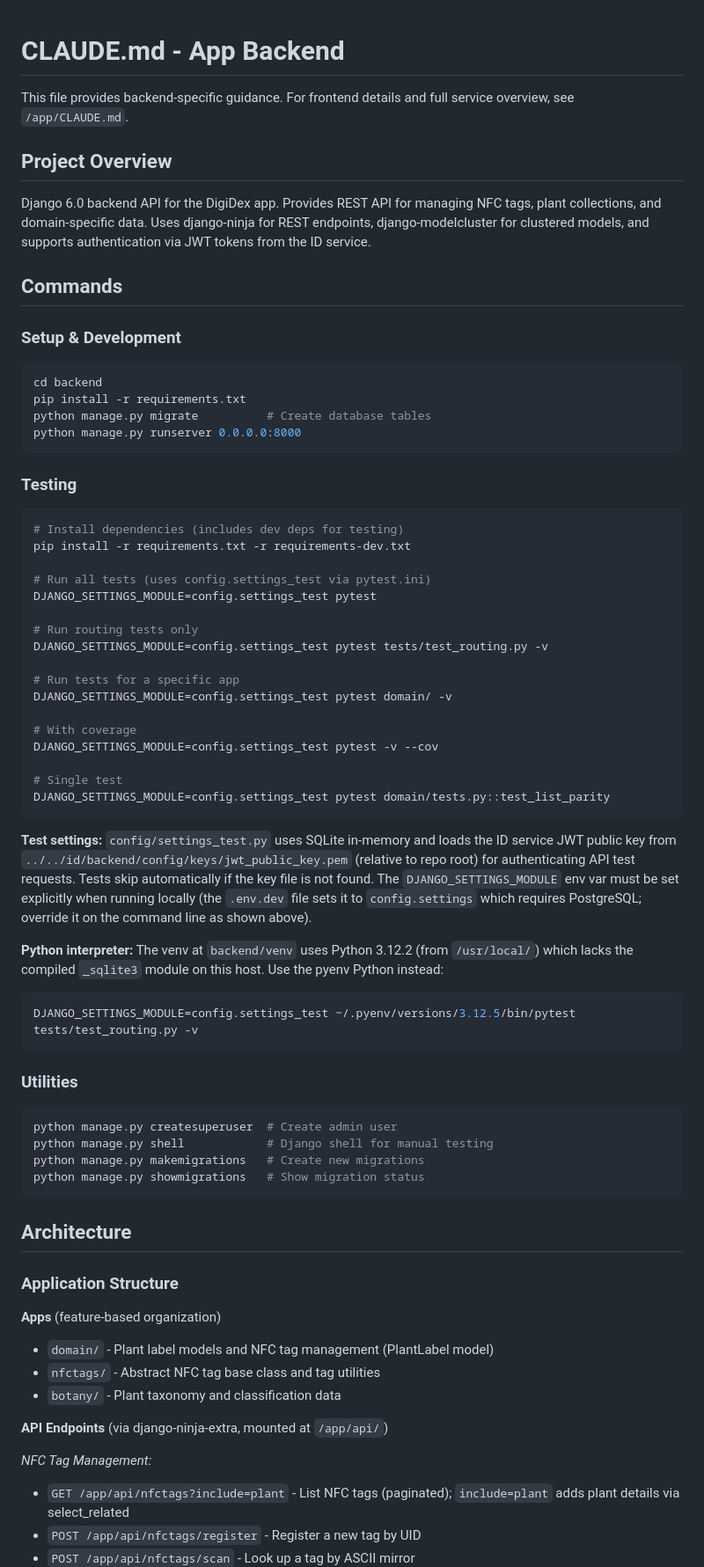
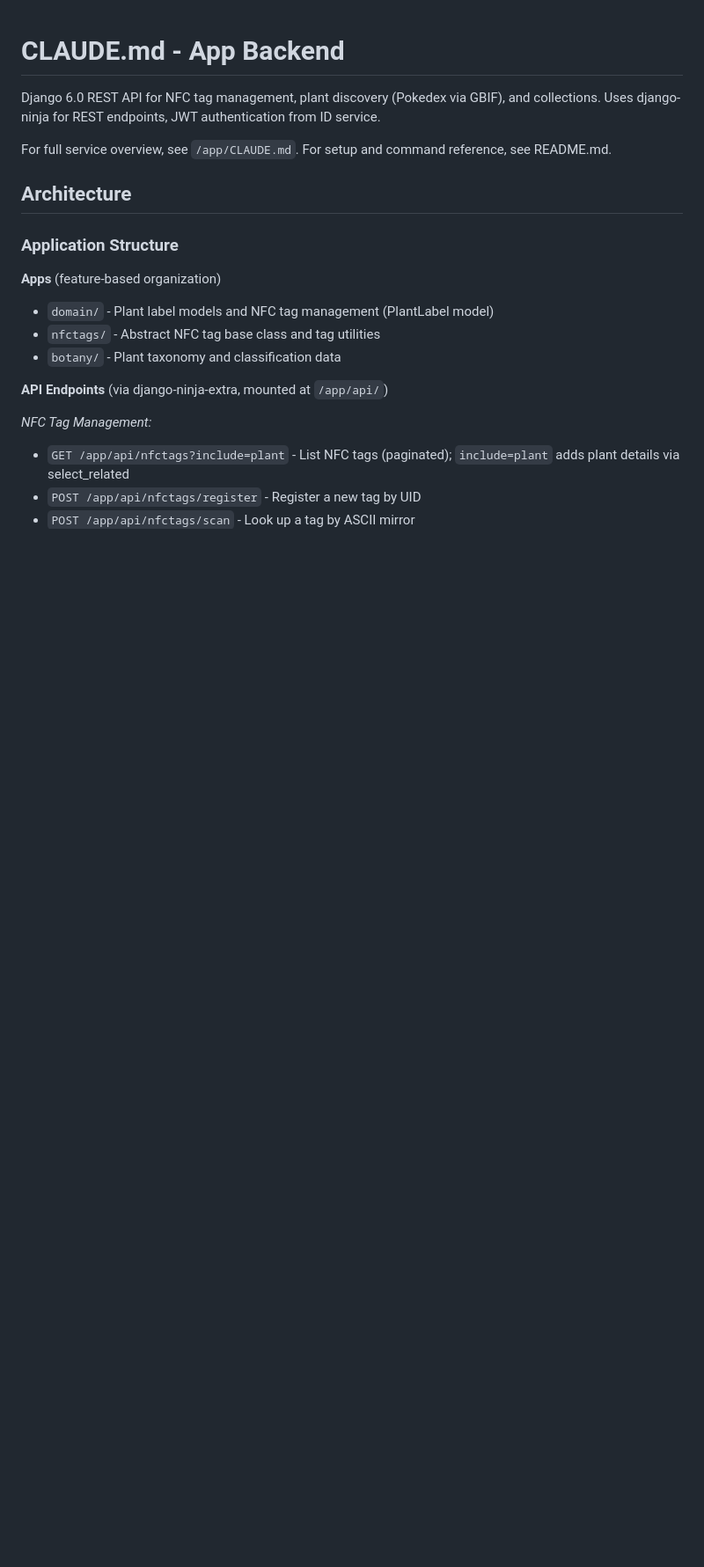
Before and after one commit to RafaelPuello/app-backend, a Markdown page: CLAUDE.md, the part around one of its changes. Shown at 88% size. Drawn GitHub-style; blank space fills up the shorter version.

Commit message:
refactor: optimize CLAUDE.md - remove commands, examples
Co-Authored-By: Claude Haiku 4.5 <noreply@anthropic.com>

````diff
--- a/CLAUDE.md
+++ b/CLAUDE.md
@@ -1,57 +1,8 @@
 # CLAUDE.md - App Backend
 
-This file provides backend-specific guidance. For frontend details and full service overview, see `/app/CLAUDE.md`.
+Django 6.0 REST API for NFC tag management, plant discovery (Pokedex via GBIF), and collections. Uses django-ninja for REST endpoints, JWT authentication from ID service.
 
-## Project Overview
-
-Django 6.0 backend API for the DigiDex app. Provides REST API for managing NFC tags, plant collections, and domain-specific data. Uses django-ninja for REST endpoints, django-modelcluster for clustered models, and supports authentication via JWT tokens from the ID service.
-
-## Commands
-
-### Setup & Development
-```bash
-cd backend
-pip install -r requirements.txt
-python manage.py migrate          # Create database tables
-python manage.py runserver 0.0.0.0:8000
-```
-
-### Testing
-```bash
-# Install dependencies (includes dev deps for testing)
-pip install -r requirements.txt -r requirements-dev.txt
-
-# Run all tests (uses config.settings_test via pytest.ini)
-DJANGO_SETTINGS_MODULE=config.settings_test pytest
-
-# Run routing tests only
-DJANGO_SETTINGS_MODULE=config.settings_test pytest tests/test_routing.py -v
-
-# Run tests for a specific app
-DJANGO_SETTINGS_MODULE=config.settings_test pytest domain/ -v
-
-# With coverage
-DJANGO_SETTINGS_MODULE=config.settings_test pytest -v --cov
-
-# Single test
-DJANGO_SETTINGS_MODULE=config.settings_test pytest domain/tests.py::test_list_parity
-```
-
-**Test settings:** `config/settings_test.py` uses SQLite in-memory and loads the ID service JWT public key from `../../id/backend/config/keys/jwt_public_key.pem` (relative to repo root) for authenticating API test requests. Tests skip automatically if the key file is not found. The `DJANGO_SETTINGS_MODULE` env var must be set explicitly when running locally (the `.env.dev` file sets it to `config.settings` which requires PostgreSQL; override it on the command line as shown above).
-
-**Python interpreter:** The venv at `backend/venv` uses Python 3.12.2 (from `/usr/local/`)
-which lacks the compiled `_sqlite3` module on this host. Use the pyenv Python instead:
-```bash
-DJANGO_SETTINGS_MODULE=config.settings_test ~/.pyenv/versions/3.12.5/bin/pytest tests/test_routing.py -v
-```
-
-### Utilities
-```bash
-python manage.py createsuperuser  # Create admin user
-python manage.py shell            # Django shell for manual testing
-python manage.py makemigrations   # Create new migrations
-python manage.py showmigrations   # Show migration status
-```
+For full service overview, see `/app/CLAUDE.md`. For setup and command reference, see README.md.
 
 ## Architecture
 
````
Also changed, not shown: other parts of CLAUDE.md (+14 -140 lines).
